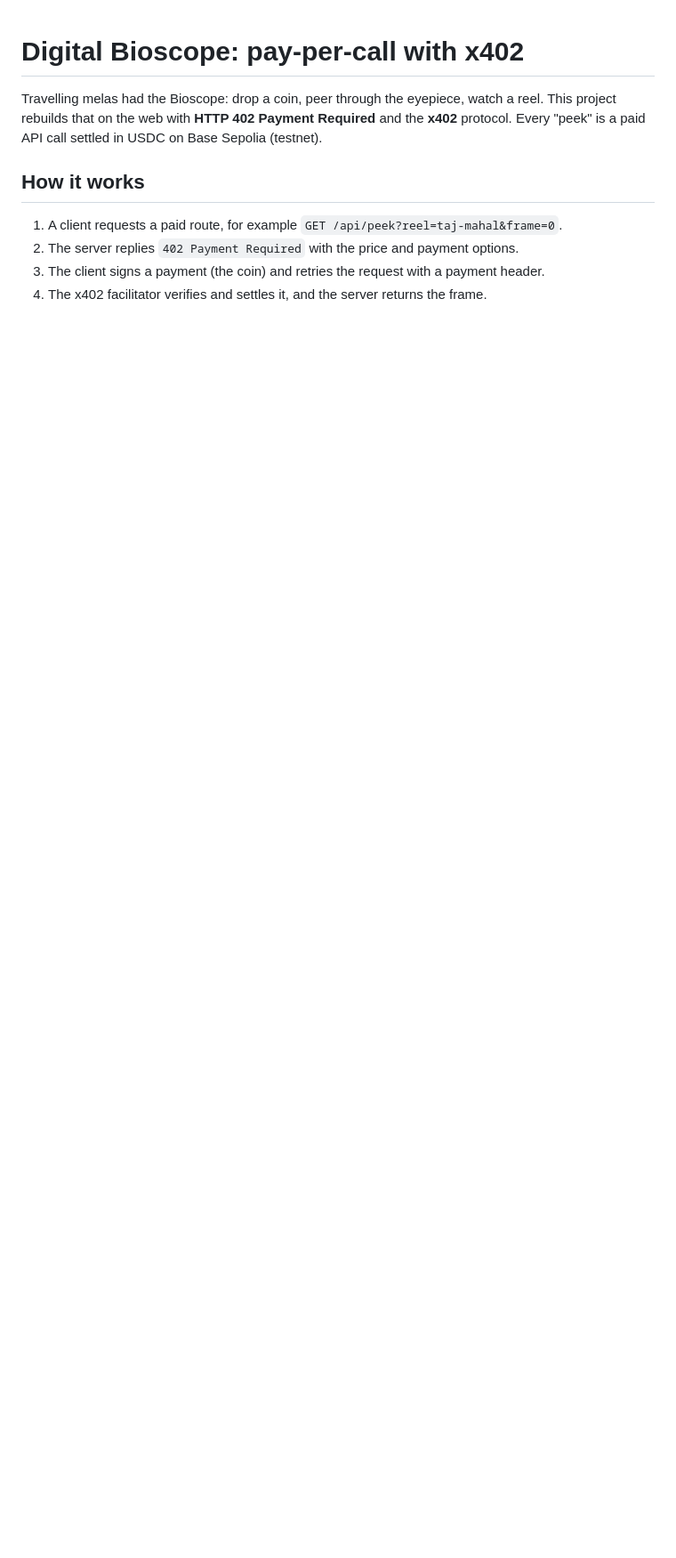
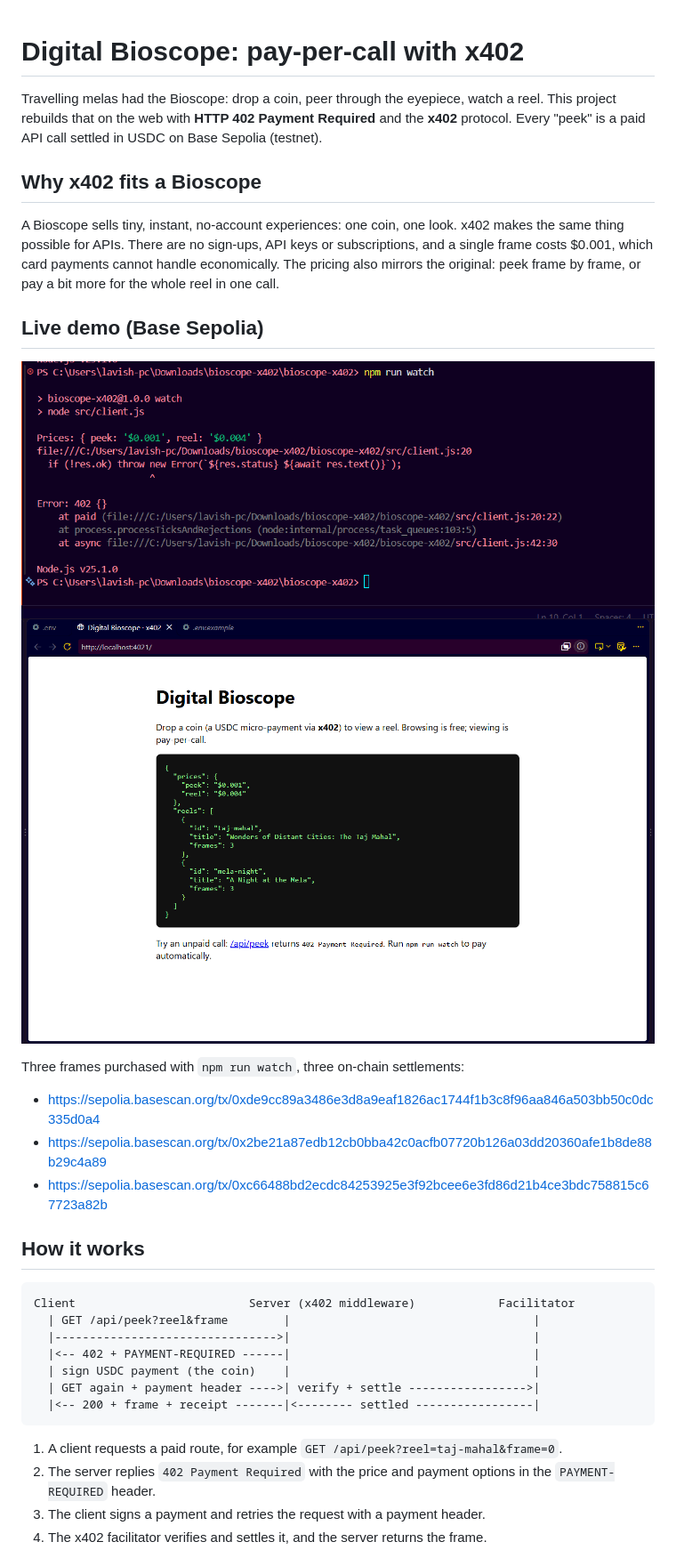
Before and after one commit to ruchidadwani/digital-bioscope-x402, a Markdown page: README.md, the part around the change printed below. Shown: that part at 89% size. GitHub-like rendering; pictures changed too: docs/demo.png (added), docs/landing.png (added); blank space fills up the shorter version.

Commit message:
Add demo and docs

````diff
--- a/README.md
+++ b/README.md
@@ -2,9 +2,34 @@
 
 Travelling melas had the Bioscope: drop a coin, peer through the eyepiece, watch a reel. This project rebuilds that on the web with **HTTP 402 Payment Required** and the **x402** protocol. Every "peek" is a paid API call settled in USDC on Base Sepolia (testnet).
 
+## Why x402 fits a Bioscope
+
+A Bioscope sells tiny, instant, no-account experiences: one coin, one look. x402 makes the same thing possible for APIs. There are no sign-ups, API keys or subscriptions, and a single frame costs $0.001, which card payments cannot handle economically. The pricing also mirrors the original: peek frame by frame, or pay a bit more for the whole reel in one call.
+
+## Live demo (Base Sepolia)
+
+![Demo](docs/demo.png)
+![Landing page](docs/landing.png)
+
+Three frames purchased with `npm run watch`, three on-chain settlements:
+
+- https://sepolia.basescan.org/tx/0xde9cc89a3486e3d8a9eaf1826ac1744f1b3c8f96aa846a503bb50c0dc335d0a4
+- https://sepolia.basescan.org/tx/0x2be21a87edb12cb0bba42c0acfb07720b126a03dd20360afe1b8de88b29c4a89
+- https://sepolia.basescan.org/tx/0xc66488bd2ecdc84253925e3f92bcee6e3fd86d21b4ce3bdc758815c67723a82b
+
 ## How it works
 
+```
+Client                         Server (x402 middleware)            Facilitator
+  | GET /api/peek?reel&frame        |                                   |
+  |-------------------------------->|                                   |
+  |<-- 402 + PAYMENT-REQUIRED ------|                                   |
+  | sign USDC payment (the coin)    |                                   |
+  | GET again + payment header ---->| verify + settle ----------------->|
+  |<-- 200 + frame + receipt -------|<-------- settled -----------------|
+```
+
 1. A client requests a paid route, for example `GET /api/peek?reel=taj-mahal&frame=0`.
-2. The server replies `402 Payment Required` with the price and payment options.
-3. The client signs a payment (the coin) and retries the request with a payment header.
+2. The server replies `402 Payment Required` with the price and payment options in the `PAYMENT-REQUIRED` header.
+3. The client signs a payment and retries the request with a payment header.
 4. The x402 facilitator verifies and settles it, and the server returns the frame.
````
Also changed, not shown: other parts of README.md (+39 -3 lines).
